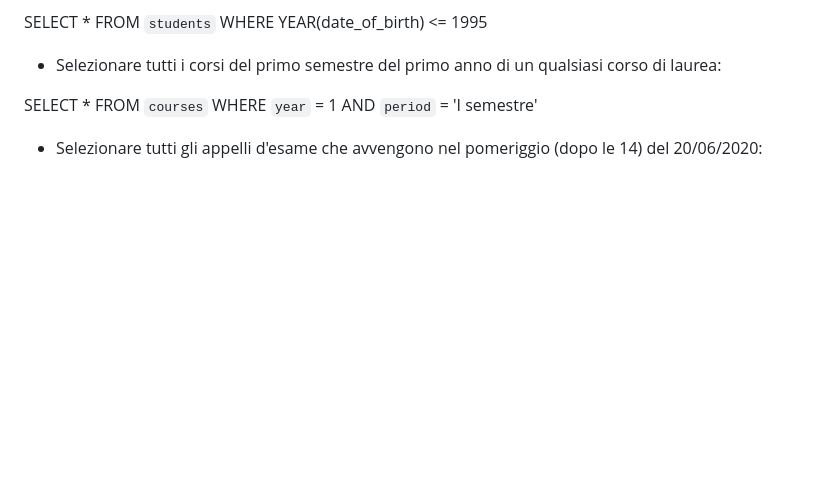
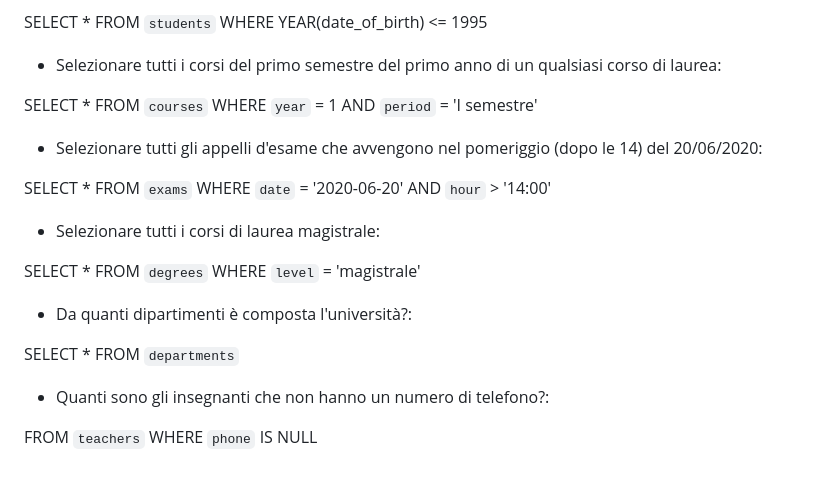
Before and after one commit to antonella1986/db-university, a Markdown page: README.md, the part around the change. Rendered like a GitHub page; blank space fills up the shorter version.

Commit message:
done last 4 queries

```diff
--- a/README.md
+++ b/README.md
@@ -133,3 +133,24 @@ WHERE `year` = 1
 AND `period` = 'I semestre'
 
 - Selezionare tutti gli appelli d'esame che avvengono nel pomeriggio (dopo le 14) del 20/06/2020:
+
+SELECT *
+FROM `exams`
+WHERE `date` = '2020-06-20'
+AND `hour` > '14:00'
+
+- Selezionare tutti i corsi di laurea magistrale:
+
+SELECT *
+FROM `degrees`
+WHERE `level` = 'magistrale'
+
+- Da quanti dipartimenti è composta l'università?:
+
+SELECT *
+FROM `departments`
+
+- Quanti sono gli insegnanti che non hanno un numero di telefono?:
+
+FROM `teachers`
+WHERE `phone` IS NULL
```
